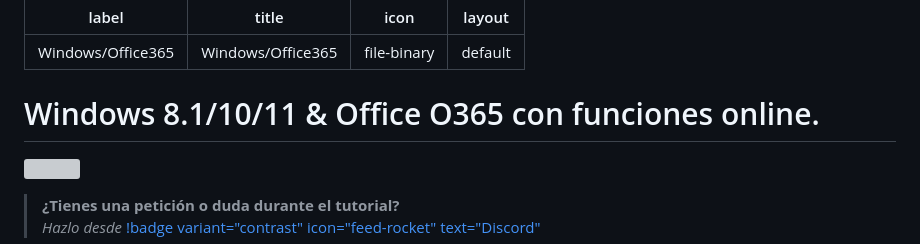
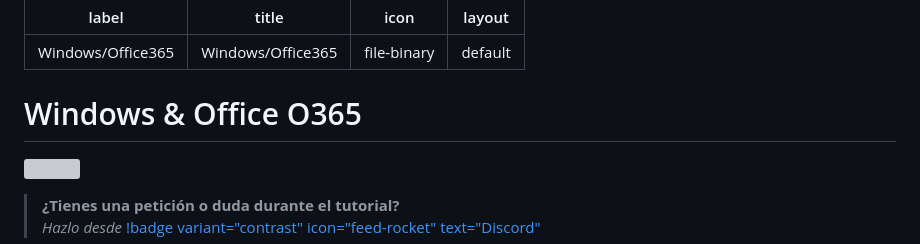
Before and after one commit to NOIR-DexPrkr/noir-room, a Markdown page: page/Tutoriales/Win-O365.md, the part around one of its changes. GitHub-like rendering; grey boxes are pictures that could not be loaded.

```diff
--- a/page/Tutoriales/Win-O365.md
+++ b/page/Tutoriales/Win-O365.md
@@ -5,7 +5,7 @@ icon: file-binary
 layout: default
 ---
 
-# Windows 8.1/10/11 & Office O365 con funciones online.
+# Windows & Office O365
 
 ![](https://i.postimg.cc/RCXVmY5Z/Header-tutos-6.png)
 
```
Also changed, not shown: other parts of page/Tutoriales/Win-O365.md (+1 -1 lines).
